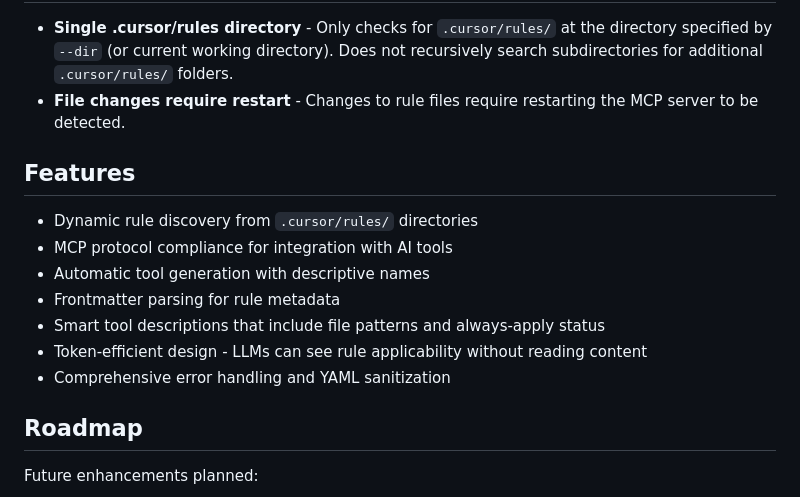
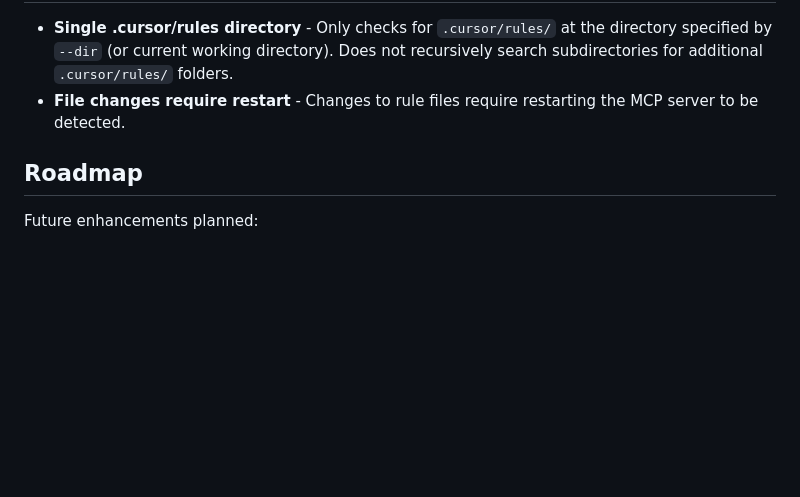
Before and after one commit to monorepo-rocks/monorepo-rocks, a Markdown page: apps/llm-rules/README.md, the part around the change. GitHub-like rendering; blank space fills up the shorter version.

Commit message:
clean up readme

```diff
--- a/apps/llm-rules/README.md
+++ b/apps/llm-rules/README.md
@@ -105,16 +105,6 @@ Each generated tool takes no parameters and returns the rule content without fro
 - **Single .cursor/rules directory** - Only checks for `.cursor/rules/` at the directory specified by `--dir` (or current working directory). Does not recursively search subdirectories for additional `.cursor/rules/` folders.
 - **File changes require restart** - Changes to rule files require restarting the MCP server to be detected.
 
-## Features
-
-- Dynamic rule discovery from `.cursor/rules/` directories
-- MCP protocol compliance for integration with AI tools
-- Automatic tool generation with descriptive names
-- Frontmatter parsing for rule metadata
-- Smart tool descriptions that include file patterns and always-apply status
-- Token-efficient design - LLMs can see rule applicability without reading content
-- Comprehensive error handling and YAML sanitization
-
 ## Roadmap
 
 Future enhancements planned:
```
